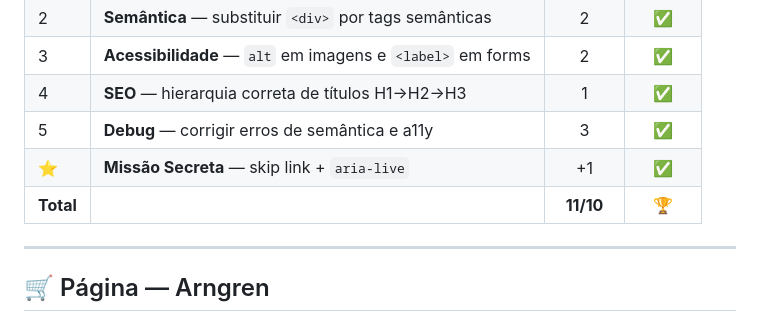
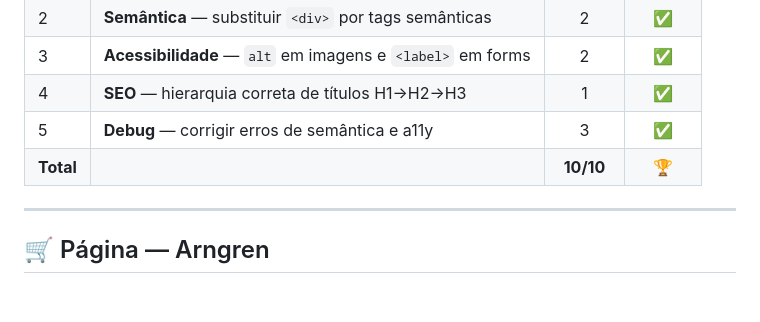
Before and after one commit to Johnn216/engenharia-reversa-desenvolvimento-web, a Markdown page: README.md, the part around the change. Rendered like a GitHub page; blank space fills up the shorter version.

```diff
--- a/README.md
+++ b/README.md
@@ -52,8 +52,7 @@ Cada arquivo implementa as missões da atividade prática:
 | 3 | **Acessibilidade** — `alt` em imagens e `<label>` em forms | 2 | ✅ |
 | 4 | **SEO** — hierarquia correta de títulos H1→H2→H3 | 1 | ✅ |
 | 5 | **Debug** — corrigir erros de semântica e a11y | 3 | ✅ |
-| ⭐ | **Missão Secreta** — skip link + `aria-live` | +1 | ✅ |
-| **Total** | | **11/10** | 🏆 |
+| **Total** | | **10/10** | 🏆 |
 
 ---
 
```
